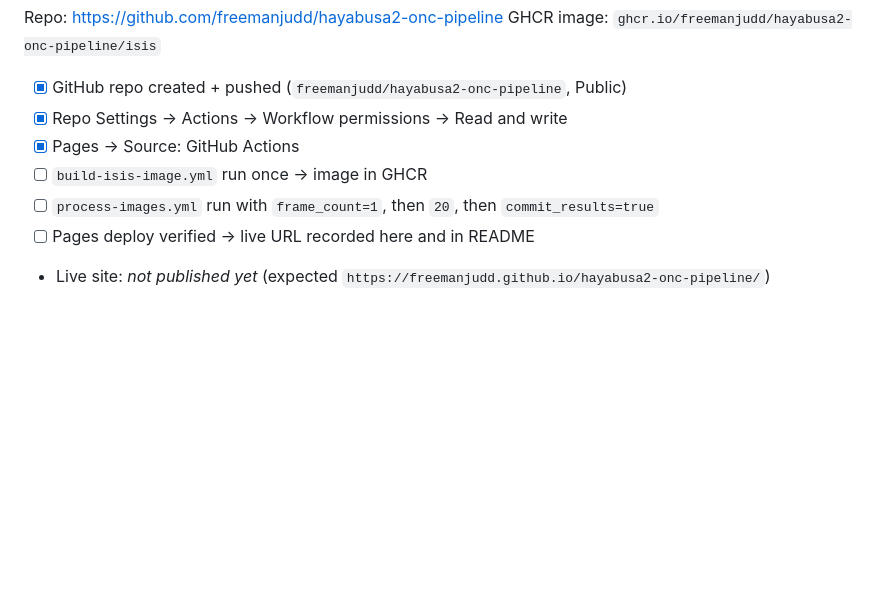
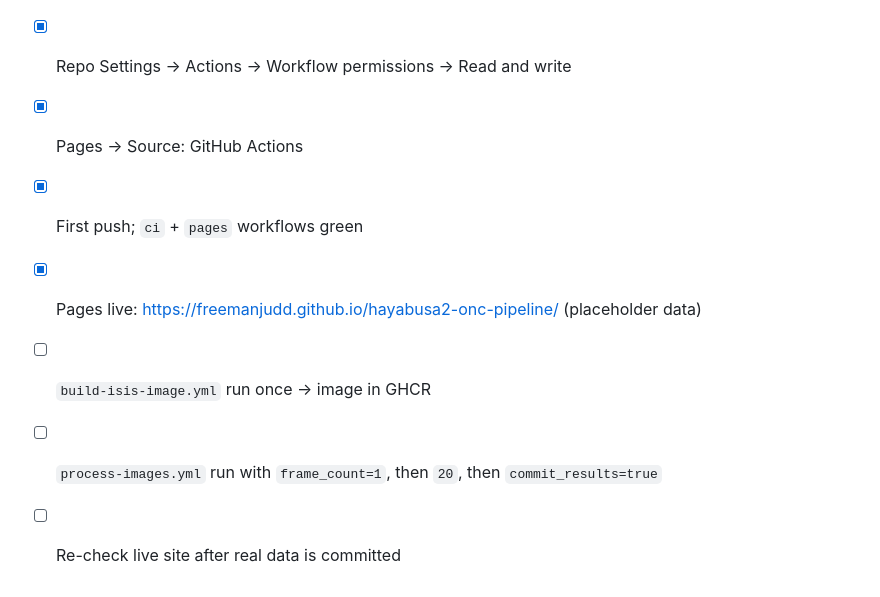
Before and after one commit to freemanjudd/hayabusa2-onc-pipeline, a Markdown page: CLAUDE.md, the part around the change. Rendered like a GitHub page; blank space fills up the shorter version.

```diff
--- a/CLAUDE.md
+++ b/CLAUDE.md
@@ -106,7 +106,8 @@ GHCR image: `ghcr.io/freemanjudd/hayabusa2-onc-pipeline/isis`
 - [x] GitHub repo created + pushed (`freemanjudd/hayabusa2-onc-pipeline`, Public)
 - [x] Repo Settings → Actions → Workflow permissions → Read and write
 - [x] Pages → Source: GitHub Actions
+- [x] First push; `ci` + `pages` workflows green
+- [x] Pages live: <https://freemanjudd.github.io/hayabusa2-onc-pipeline/> (placeholder data)
 - [ ] `build-isis-image.yml` run once → image in GHCR
 - [ ] `process-images.yml` run with `frame_count=1`, then `20`, then `commit_results=true`
-- [ ] Pages deploy verified → live URL recorded here and in README
-- Live site: _not published yet_ (expected `https://freemanjudd.github.io/hayabusa2-onc-pipeline/`)
+- [ ] Re-check live site after real data is committed
```
Also changed, not shown: README.md (+1 -1 lines).
